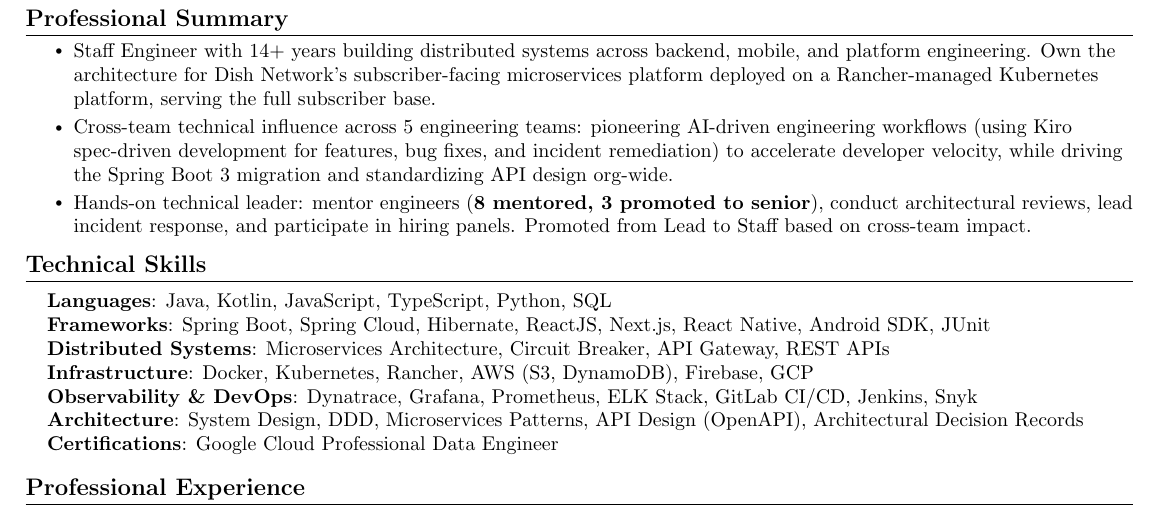
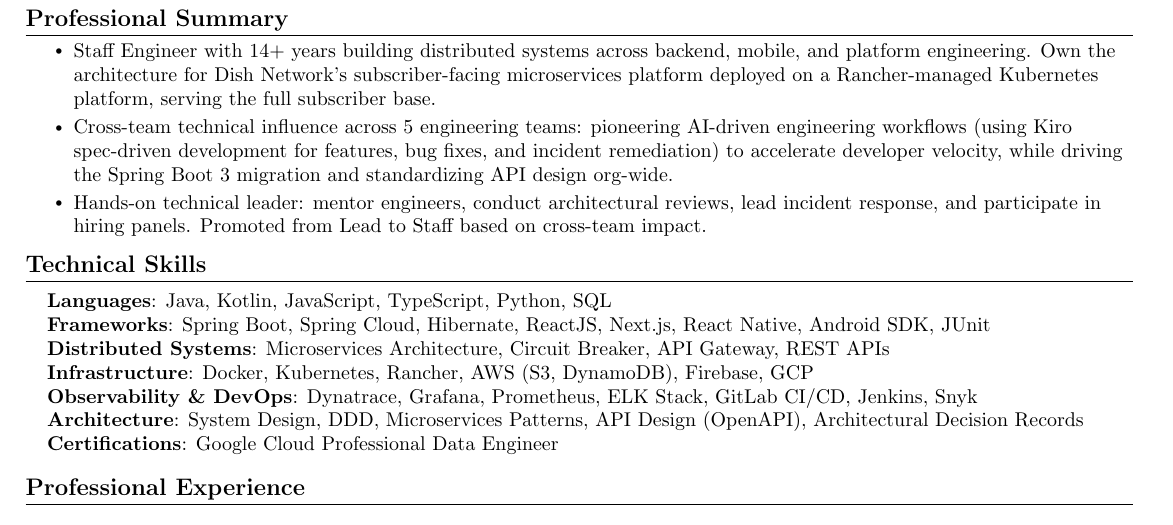
Before and after one commit to kvginnovate/old-resume, a LaTeX document (main.tex): part of page 1 of 2, cut so that both start at the same text. Compiled offline with pdfLaTeX.

Commit message:
refactor: simplify mentoring bullet point in main.tex by removing inaccurate stats

```diff
--- a/main.tex
+++ b/main.tex
@@ -104,7 +104,7 @@
 \resumeItemListStart
  \resumeItem{Staff Engineer with 14+ years building distributed systems across backend, mobile, and platform engineering. Own the architecture for Dish Network's subscriber-facing microservices platform deployed on a Rancher-managed Kubernetes platform, serving the full subscriber base.}
 \resumeItem{Cross-team technical influence across 5 engineering teams: pioneering AI-driven engineering workflows (using Kiro spec-driven development for features, bug fixes, and incident remediation) to accelerate developer velocity, while driving the Spring Boot 3 migration and standardizing API design org-wide.}
- \resumeItem{Hands-on technical leader: mentor engineers (\textbf{8 mentored, 3 promoted to senior}), conduct architectural reviews, lead incident response, and participate in hiring panels. Promoted from Lead to Staff based on cross-team impact.}
+  \resumeItem{Hands-on technical leader: mentor engineers, conduct architectural reviews, lead incident response, and participate in hiring panels. Promoted from Lead to Staff based on cross-team impact.}
 \resumeItemListEnd
 
   \resumeSubHeadingListEnd
```
